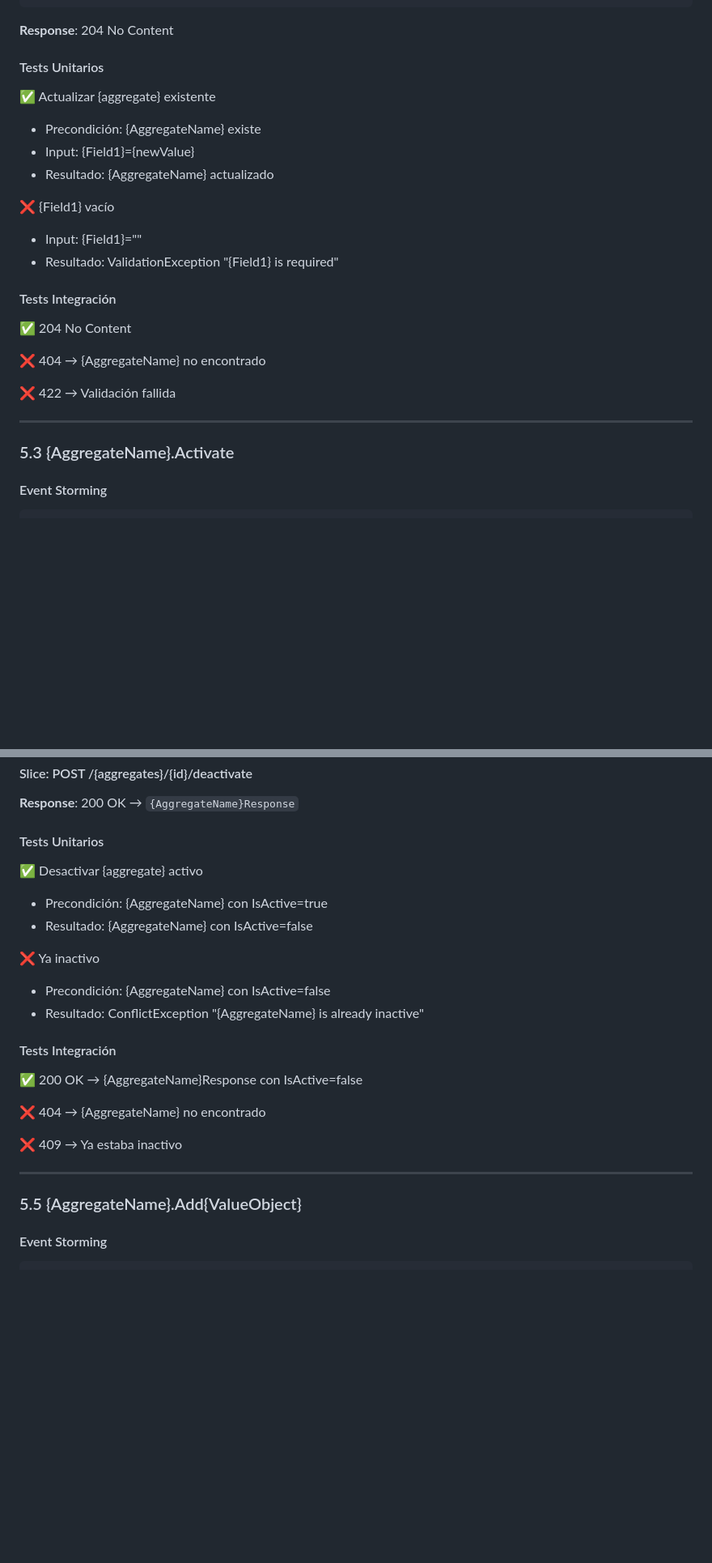
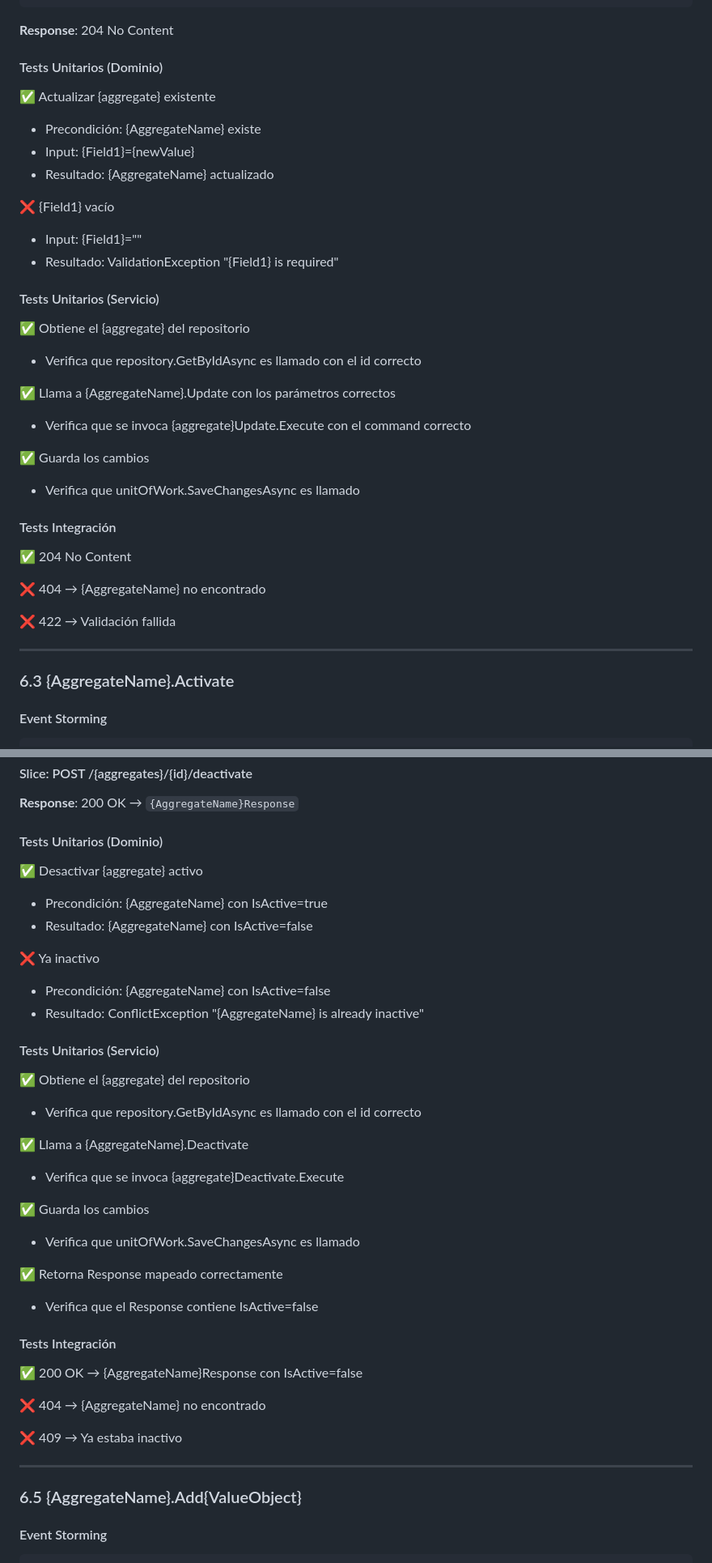
Before and after one commit to PedroHurtado/.net-core-webapi, a Markdown page: .plans/templates/domain_definition_template.md, 2 parts joined by grey strips. Shown at 81% size. Drawn GitHub-style; blank space fills up the shorter version.

````diff
--- a/.plans/templates/domain_definition_template.md
+++ b/.plans/templates/domain_definition_template.md
@@ -262,7 +291,7 @@ public record Update{AggregateName}Request(
 
 **Response**: 204 No Content
 
-#### Tests Unitarios
+#### Tests Unitarios (Dominio)
 
 ✅ Actualizar {aggregate} existente
 - Precondición: {AggregateName} existe
@@ -272,6 +301,17 @@ public record Update{AggregateName}Request(
 ❌ {Field1} vacío
 - Input: {Field1}=""
 - Resultado: ValidationException "{Field1} is required"
+
+#### Tests Unitarios (Servicio)
+
+✅ Obtiene el {aggregate} del repositorio
+- Verifica que repository.GetByIdAsync es llamado con el id correcto
+
+✅ Llama a {AggregateName}.Update con los parámetros correctos
+- Verifica que se invoca {aggregate}Update.Execute con el command correcto
+
+✅ Guarda los cambios
+- Verifica que unitOfWork.SaveChangesAsync es llamado
 
 #### Tests Integración
 
@@ -283,7 +323,7 @@ public record Update{AggregateName}Request(
 
 ---
 
-### 5.3 {AggregateName}.Activate
+### 6.3 {AggregateName}.Activate
 
 #### Event Storming
 ```
@@ -380,7 +434,7 @@ return {aggregate}Validator.ValidateOrThrow({aggregate});
 
 **Response**: 200 OK → `{AggregateName}Response`
 
-#### Tests Unitarios
+#### Tests Unitarios (Dominio)
 
 ✅ Desactivar {aggregate} activo
 - Precondición: {AggregateName} con IsActive=true
@@ -389,6 +443,20 @@ return {aggregate}Validator.ValidateOrThrow({aggregate});
 ❌ Ya inactivo
 - Precondición: {AggregateName} con IsActive=false
 - Resultado: ConflictException "{AggregateName} is already inactive"
+
+#### Tests Unitarios (Servicio)
+
+✅ Obtiene el {aggregate} del repositorio
+- Verifica que repository.GetByIdAsync es llamado con el id correcto
+
+✅ Llama a {AggregateName}.Deactivate
+- Verifica que se invoca {aggregate}Deactivate.Execute
+
+✅ Guarda los cambios
+- Verifica que unitOfWork.SaveChangesAsync es llamado
+
+✅ Retorna Response mapeado correctamente
+- Verifica que el Response contiene IsActive=false
 
 #### Tests Integración
 
@@ -400,7 +468,7 @@ return {aggregate}Validator.ValidateOrThrow({aggregate});
 
 ---
 
-### 5.5 {AggregateName}.Add{ValueObject}
+### 6.5 {AggregateName}.Add{ValueObject}
 
 #### Event Storming
 ```
````
Also changed, not shown: other parts of .plans/templates/domain_definition_template.md (+94 -15 lines), 1 other file.
